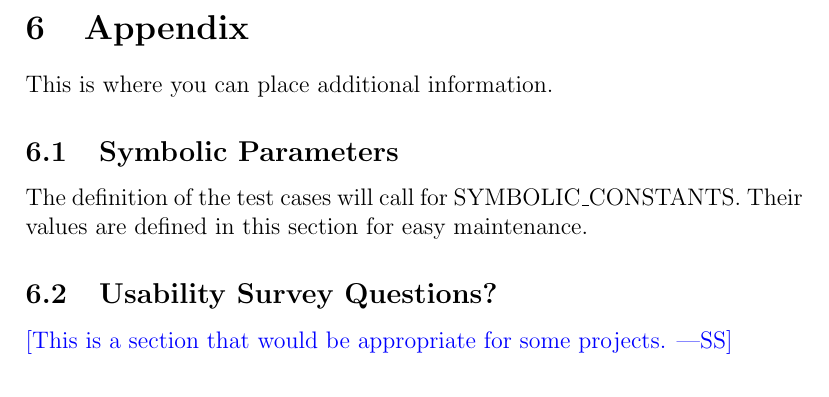
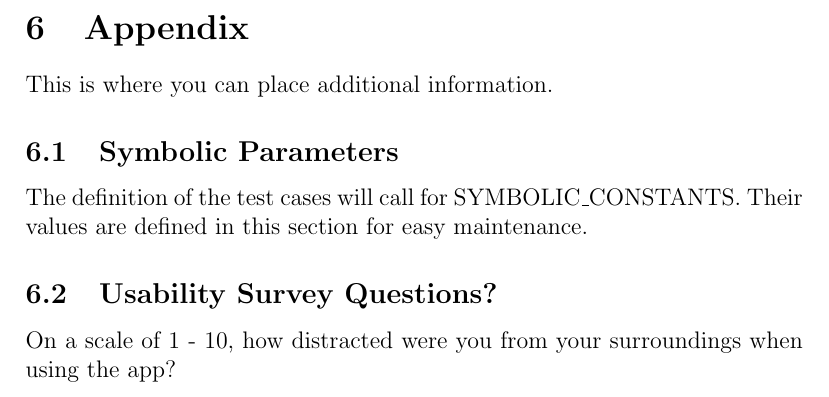
Before and after one commit to russellrd/realm, a LaTeX document (docs/VnVPlan/VnVPlan.tex): part of page 26 of 28, cut so that both start at the same text. Compiled offline with pdfLaTeX.

Commit message:
Added survey question

```diff
--- a/docs/VnVPlan/VnVPlan.tex
+++ b/docs/VnVPlan/VnVPlan.tex
@@ -814,7 +814,7 @@ Their values are defined in this section for easy maintenance.
 
 \subsection{Usability Survey Questions?}
 
-\wss{This is a section that would be appropriate for some projects.}
+On a scale of 1 - 10, how distracted were you from your surroundings when using the app?
 
 \newpage{}
 \section*{Appendix --- Reflection}
```
